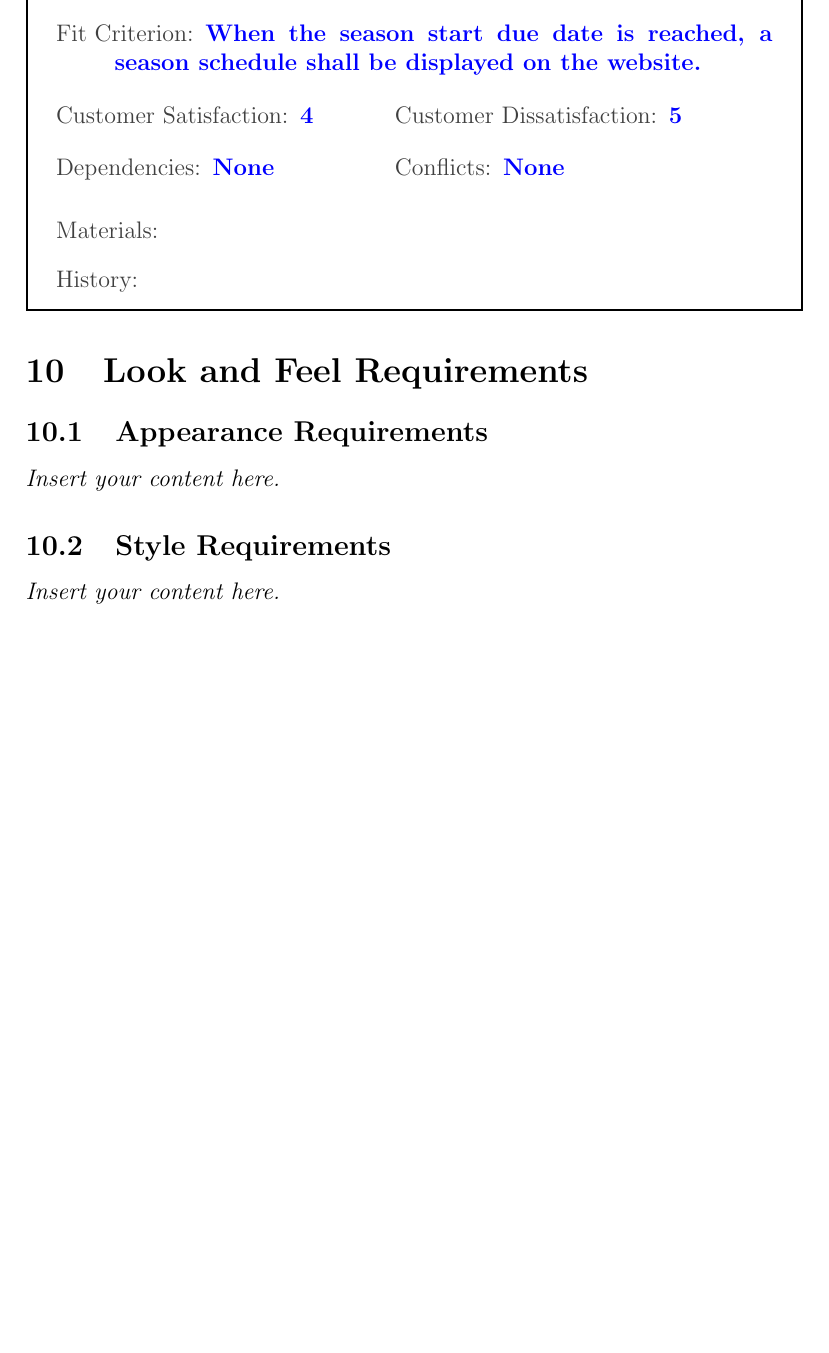
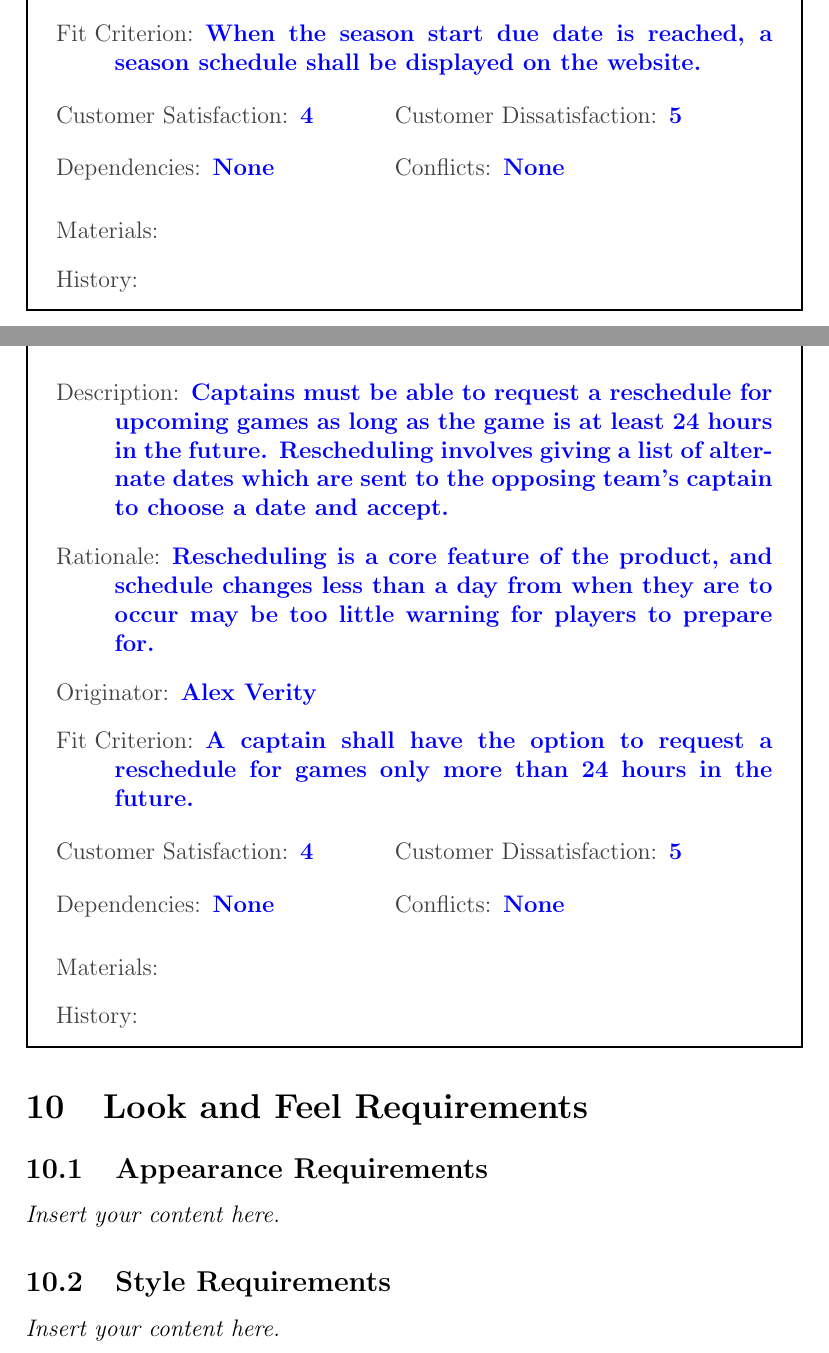
Before and after one commit to Nicholas-Fabugais-Inaba/Sandlot, a LaTeX document (docs/SRS-Volere/SRS.tex): part of page 26 of 47 before the commit and two parts of pages 26 and 27 of 48 after it, the two joined at a grey line, cut so that both start at the same text, the shorter picture padded with empty space. Compiled offline with pdfLaTeX.

Commit message:
Wrote functional requirements.

```diff
--- a/docs/SRS-Volere/SRS.tex
+++ b/docs/SRS-Volere/SRS.tex
@@ -536,6 +536,31 @@ allow users to view the scores of played games, is not working.
   \reqhist
 \end{myreq}
 
+\begin{myreq}
+  \threeinline
+    {\reqno xx}
+    {\reqtype 0}
+    {\reqevent 3}
+  \reqdesc Captains must be able to request a reschedule for upcoming games
+  as long as the game is at least 24 hours in the future. Rescheduling
+  involves giving a list of alternate dates which are sent to the opposing
+  team's captain to choose a date and accept.
+  \reqrat Rescheduling is a core feature of the product, and schedule changes
+  less than a day from when they are to occur may be too little warning for
+  players to prepare for.
+  \reqorig Alex Verity
+  \reqfit A captain shall have the option to request a reschedule for games
+  only more than 24 hours in the future.
+  \twoinline
+    {\reqsatis 4}
+    {\reqdissat 5}
+  \twoinline
+  {\reqdep None}
+  {\reqconf None}
+  \reqmater
+  \reqhist
+\end{myreq}
+
 \section{Look and Feel Requirements}
 \subsection{Appearance Requirements}
 \lips
```
